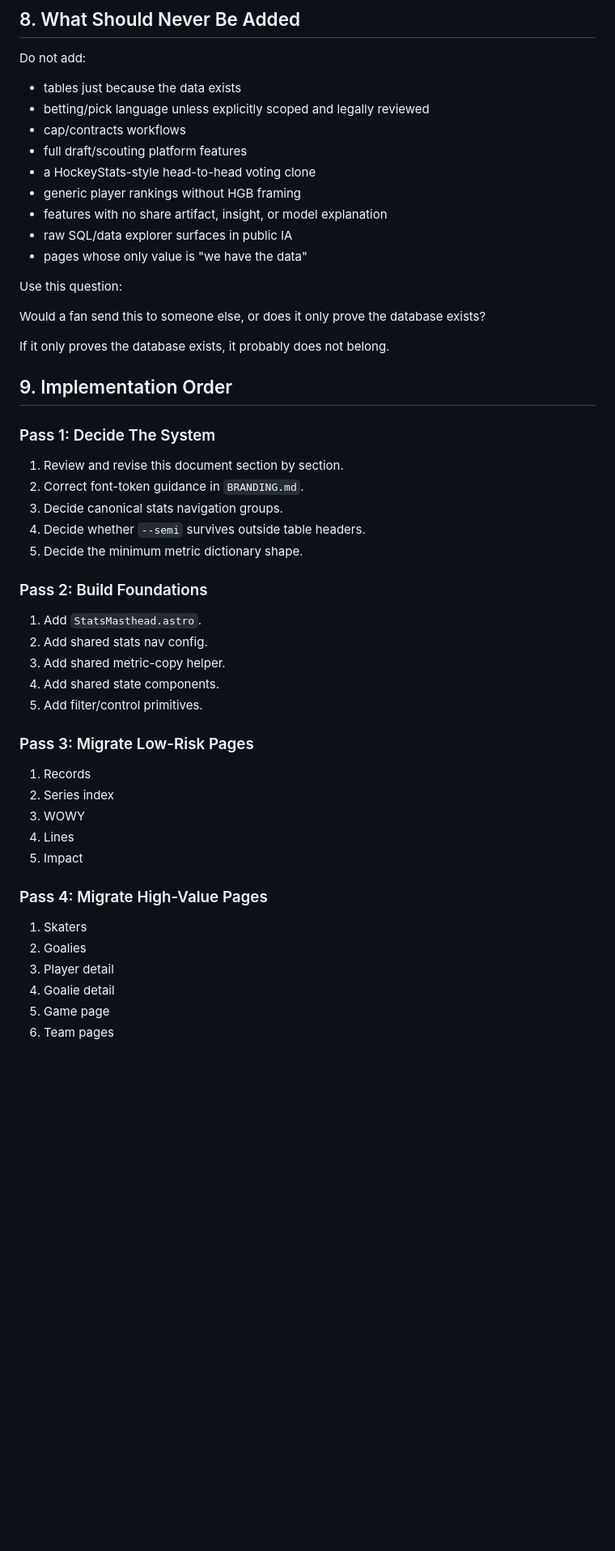
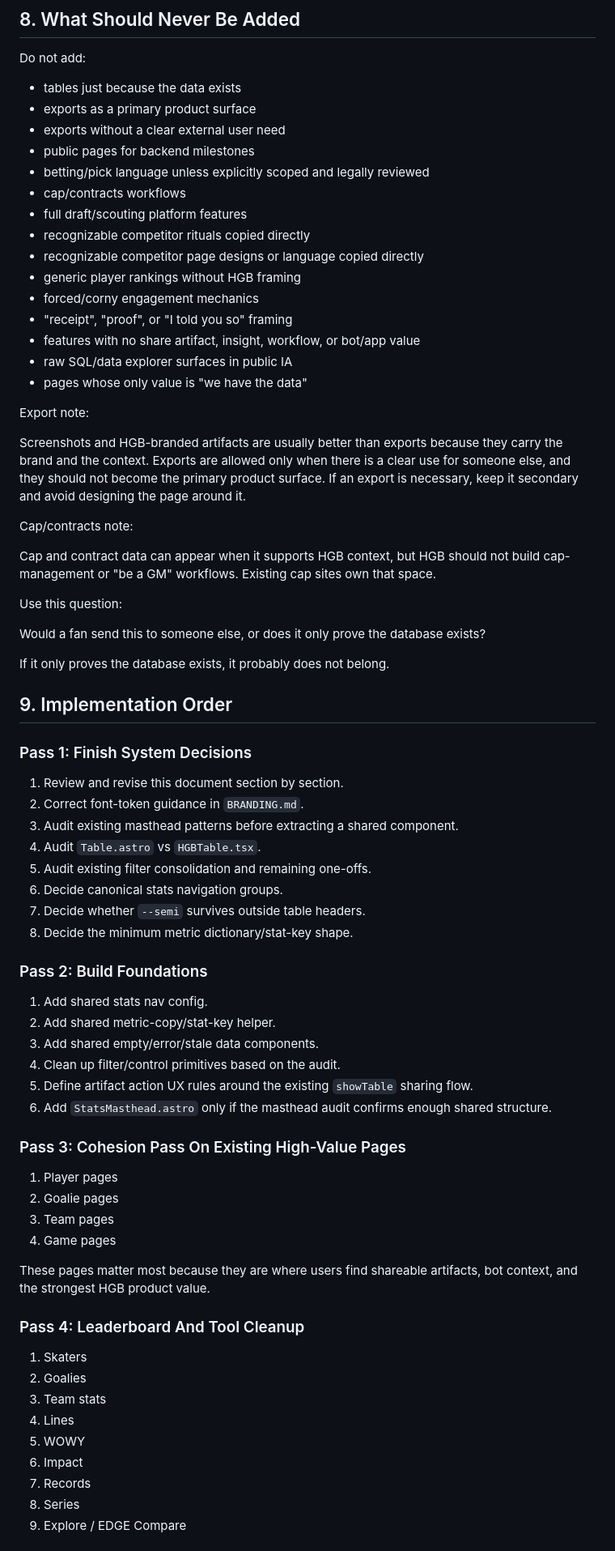
Before and after one commit to mattdonders/hockeygamebot-site, a Markdown page: docs/hgb-site-system.md, the part around one of its changes. Shown at 81% size. Drawn GitHub-style; blank space fills up the shorter version.

Commit message:
docs: refine HGB site system spec

```diff
--- a/docs/hgb-site-system.md
+++ b/docs/hgb-site-system.md
@@ -617,14 +655,28 @@ Hard requirements:
 Do not add:
 
 - tables just because the data exists
+- exports as a primary product surface
+- exports without a clear external user need
+- public pages for backend milestones
 - betting/pick language unless explicitly scoped and legally reviewed
 - cap/contracts workflows
 - full draft/scouting platform features
-- a HockeyStats-style head-to-head voting clone
+- recognizable competitor rituals copied directly
+- recognizable competitor page designs or language copied directly
 - generic player rankings without HGB framing
-- features with no share artifact, insight, or model explanation
+- forced/corny engagement mechanics
+- "receipt", "proof", or "I told you so" framing
+- features with no share artifact, insight, workflow, or bot/app value
 - raw SQL/data explorer surfaces in public IA
 - pages whose only value is "we have the data"
+
+Export note:
+
+Screenshots and HGB-branded artifacts are usually better than exports because they carry the brand and the context. Exports are allowed only when there is a clear use for someone else, and they should not become the primary product surface. If an export is necessary, keep it secondary and avoid designing the page around it.
+
+Cap/contracts note:
+
+Cap and contract data can appear when it supports HGB context, but HGB should not build cap-management or "be a GM" workflows. Existing cap sites own that space.
 
 Use this question:
 
@@ -634,36 +686,44 @@ If it only proves the database exists, it probably does not belong.
 
 ## 9. Implementation Order
 
-### Pass 1: Decide The System
+### Pass 1: Finish System Decisions
 
 1. Review and revise this document section by section.
 2. Correct font-token guidance in `BRANDING.md`.
-3. Decide canonical stats navigation groups.
-4. Decide whether `--semi` survives outside table headers.
-5. Decide the minimum metric dictionary shape.
+3. Audit existing masthead patterns before extracting a shared component.
+4. Audit `Table.astro` vs `HGBTable.tsx`.
+5. Audit existing filter consolidation and remaining one-offs.
+6. Decide canonical stats navigation groups.
+7. Decide whether `--semi` survives outside table headers.
+8. Decide the minimum metric dictionary/stat-key shape.
 
 ### Pass 2: Build Foundations
 
-1. Add `StatsMasthead.astro`.
-2. Add shared stats nav config.
-3. Add shared metric-copy helper.
-4. Add shared state components.
-5. Add filter/control primitives.
+1. Add shared stats nav config.
+2. Add shared metric-copy/stat-key helper.
+3. Add shared empty/error/stale data components.
+4. Clean up filter/control primitives based on the audit.
+5. Define artifact action UX rules around the existing `showTable` sharing flow.
+6. Add `StatsMasthead.astro` only if the masthead audit confirms enough shared structure.
 
-### Pass 3: Migrate Low-Risk Pages
+### Pass 3: Cohesion Pass On Existing High-Value Pages
 
-1. Records
-2. Series index
-3. WOWY
-4. Lines
-5. Impact
+1. Player pages
+2. Goalie pages
+3. Team pages
+4. Game pages
 
-### Pass 4: Migrate High-Value Pages
+These pages matter most because they are where users find shareable artifacts, bot context, and the strongest HGB product value.
+
+### Pass 4: Leaderboard And Tool Cleanup
 
 1. Skaters
 2. Goalies
-3. Player detail
-4. Goalie detail
-5. Game page
-6. Team pages
+3. Team stats
+4. Lines
+5. WOWY
+6. Impact
+7. Records
+8. Series
+9. Explore / EDGE Compare
 
```
Also changed, not shown: other parts of docs/hgb-site-system.md (+59 -21 lines).
